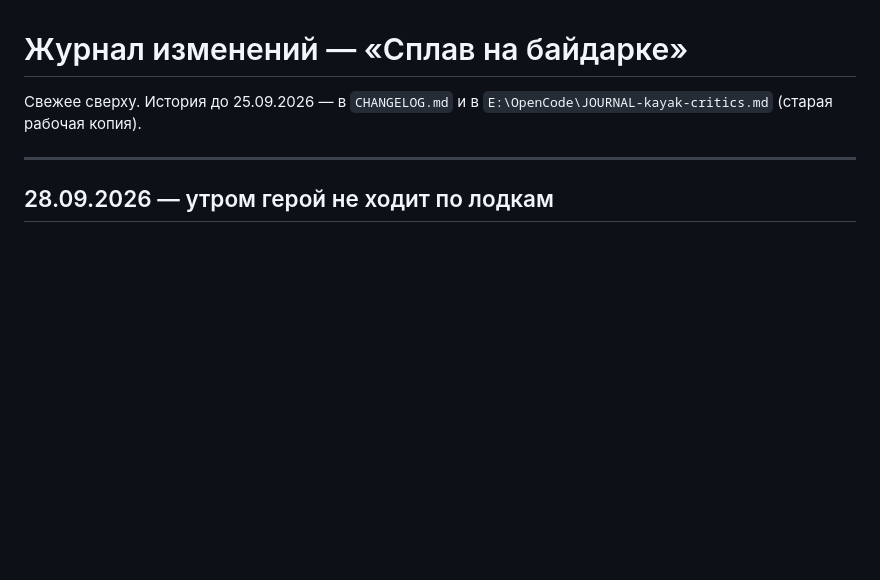
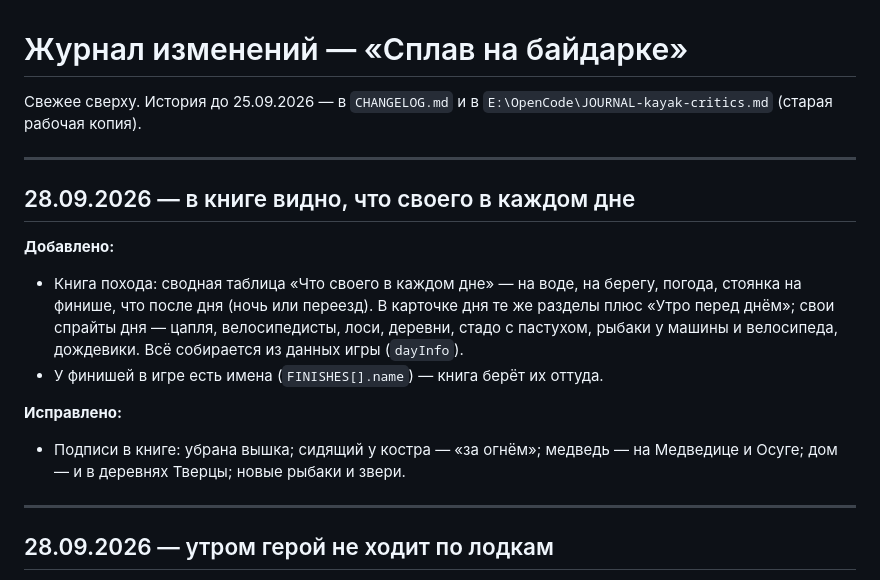
Before and after one commit to universal-beep/kayak-game, a Markdown page: _ЖУРНАЛ_ИЗМЕНЕНИЙ.md, the part around the change. GitHub-like rendering; blank space fills up the shorter version.

Commit message:
docs(journal): в книге видно, что своего в каждом дне
Co-Authored-By: Claude Opus 5.5 <noreply@anthropic.com>

```diff
--- a/_ЖУРНАЛ_ИЗМЕНЕНИЙ.md
+++ b/_ЖУРНАЛ_ИЗМЕНЕНИЙ.md
@@ -2,6 +2,22 @@
 
 Свежее сверху. История до 25.09.2026 — в `CHANGELOG.md` и в
 `E:\OpenCode\JOURNAL-kayak-critics.md` (старая рабочая копия).
+
+---
+
+## 28.09.2026 — в книге видно, что своего в каждом дне
+
+**Добавлено:**
+- Книга похода: сводная таблица «Что своего в каждом дне» — на воде, на
+  берегу, погода, стоянка на финише, что после дня (ночь или переезд). В
+  карточке дня те же разделы плюс «Утро перед днём»; свои спрайты дня —
+  цапля, велосипедисты, лоси, деревни, стадо с пастухом, рыбаки у машины и
+  велосипеда, дождевики. Всё собирается из данных игры (`dayInfo`).
+- У финишей в игре есть имена (`FINISHES[].name`) — книга берёт их оттуда.
+
+**Исправлено:**
+- Подписи в книге: убрана вышка; сидящий у костра — «за огнём»; медведь —
+  на Медведице и Осуге; дом — и в деревнях Тверцы; новые рыбаки и звери.
 
 ---
 
```
